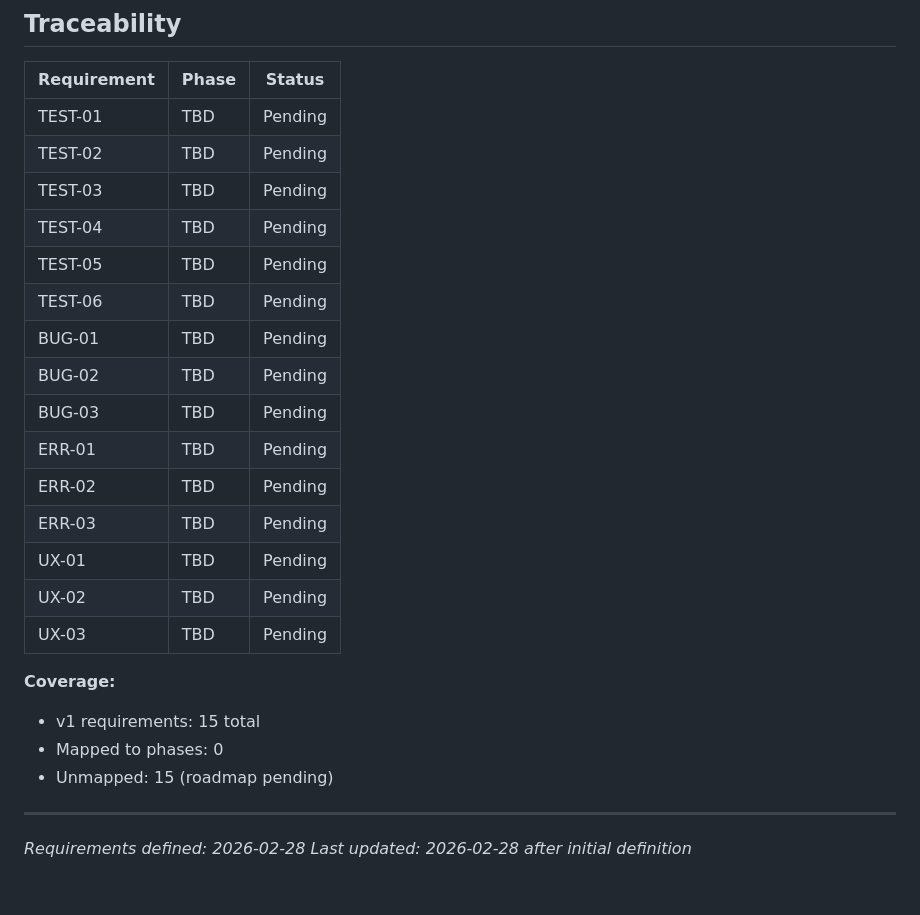
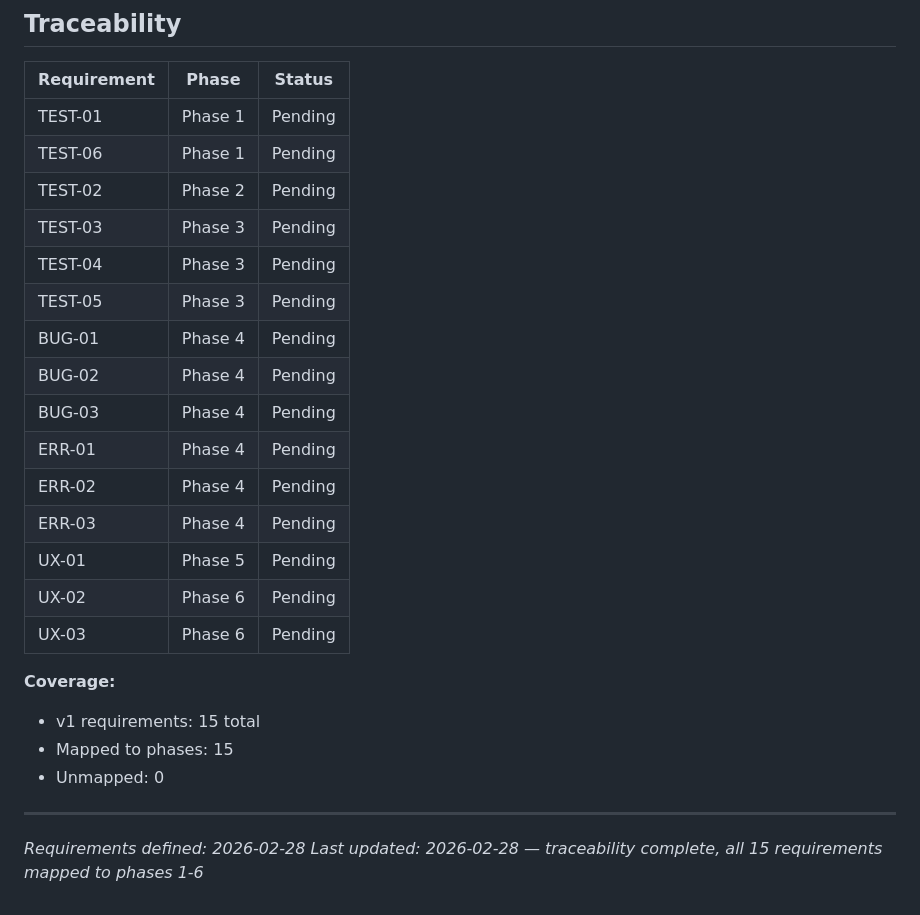
Before and after one commit to Aiacos/npc-token-replacer, a Markdown page: .planning/REQUIREMENTS.md, the part around the change. Rendered like a GitHub page.

Commit message:
docs: create roadmap (6 phases)

```diff
--- a/.planning/REQUIREMENTS.md
+++ b/.planning/REQUIREMENTS.md
@@ -58,27 +58,27 @@
 
 | Requirement | Phase | Status |
 |-------------|-------|--------|
-| TEST-01 | TBD | Pending |
-| TEST-02 | TBD | Pending |
-| TEST-03 | TBD | Pending |
-| TEST-04 | TBD | Pending |
-| TEST-05 | TBD | Pending |
-| TEST-06 | TBD | Pending |
-| BUG-01 | TBD | Pending |
-| BUG-02 | TBD | Pending |
-| BUG-03 | TBD | Pending |
-| ERR-01 | TBD | Pending |
-| ERR-02 | TBD | Pending |
-| ERR-03 | TBD | Pending |
-| UX-01 | TBD | Pending |
-| UX-02 | TBD | Pending |
-| UX-03 | TBD | Pending |
+| TEST-01 | Phase 1 | Pending |
+| TEST-06 | Phase 1 | Pending |
+| TEST-02 | Phase 2 | Pending |
+| TEST-03 | Phase 3 | Pending |
+| TEST-04 | Phase 3 | Pending |
+| TEST-05 | Phase 3 | Pending |
+| BUG-01 | Phase 4 | Pending |
+| BUG-02 | Phase 4 | Pending |
+| BUG-03 | Phase 4 | Pending |
+| ERR-01 | Phase 4 | Pending |
+| ERR-02 | Phase 4 | Pending |
+| ERR-03 | Phase 4 | Pending |
+| UX-01 | Phase 5 | Pending |
+| UX-02 | Phase 6 | Pending |
+| UX-03 | Phase 6 | Pending |
 
 **Coverage:**
 - v1 requirements: 15 total
-- Mapped to phases: 0
-- Unmapped: 15 (roadmap pending)
+- Mapped to phases: 15
+- Unmapped: 0
 
 ---
 *Requirements defined: 2026-02-28*
-*Last updated: 2026-02-28 after initial definition*
+*Last updated: 2026-02-28 — traceability complete, all 15 requirements mapped to phases 1-6*
```
Also changed, not shown: .planning/ROADMAP.md (added, +104 -0 lines), .planning/STATE.md (added, +63 -0 lines).
